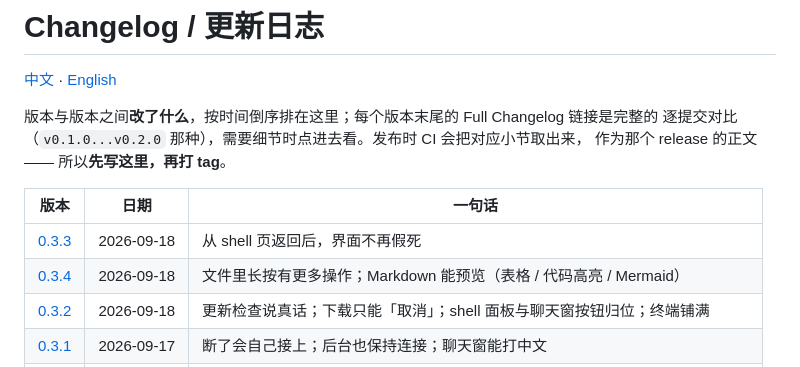
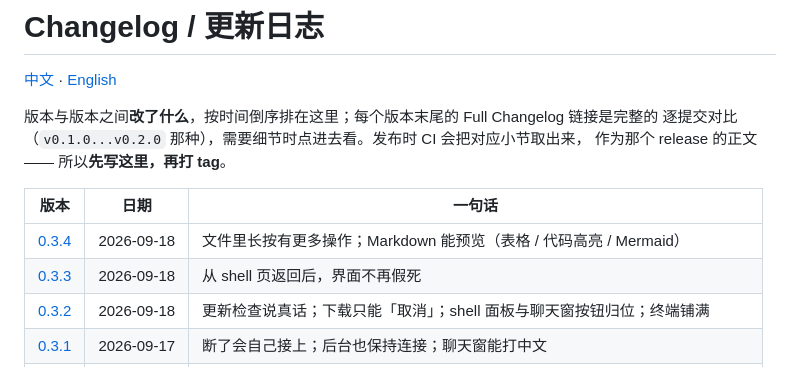
Before and after one commit to weekitmo/herdr-pocket, a Markdown page: CHANGELOG.md, the part around the change. Drawn GitHub-style.

Commit message:
changelog: the 0.3.4 row belongs above 0.3.3
The index at the top is newest-first, and the new row went in under the
previous release instead of over it. The section itself was already in the
right place; only the one-liner moved.

```diff
--- a/CHANGELOG.md
+++ b/CHANGELOG.md
@@ -8,8 +8,8 @@
 
 | 版本 | 日期 | 一句话 |
 |---|---|---|
+| [0.3.4](#v034) | 2026-09-18 | 文件里长按有更多操作；Markdown 能预览（表格 / 代码高亮 / Mermaid） |
 | [0.3.3](#v033) | 2026-09-18 | 从 shell 页返回后，界面不再假死 |
-| [0.3.4](#v034) | 2026-09-18 | 文件里长按有更多操作；Markdown 能预览（表格 / 代码高亮 / Mermaid） |
 | [0.3.2](#v032) | 2026-09-18 | 更新检查说真话；下载只能「取消」；shell 面板与聊天窗按钮归位；终端铺满 |
 | [0.3.1](#v031) | 2026-09-17 | 断了会自己接上；后台也保持连接；聊天窗能打中文 |
 | [0.3.0](#v030) | 2026-09-17 | 没有 herdr 的机器也能开终端；终端里可以整段说话，而且 `/` 和 `@` 菜单还在 |
```
